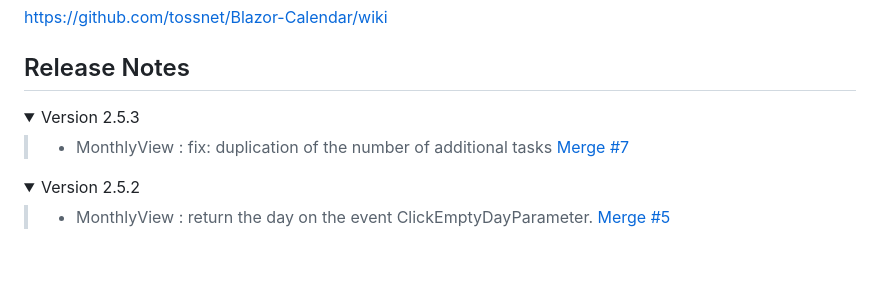
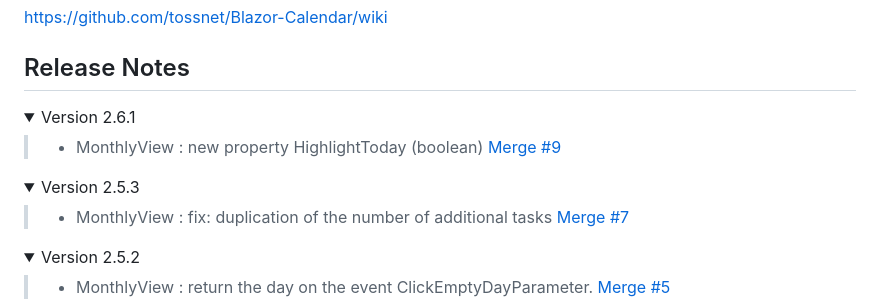
Before and after one commit to tossnet/Blazor-Calendar, a Markdown page: README.md, the part around the change. Rendered like a GitHub page; folded sections open; blank space fills up the shorter version.

```diff
--- a/README.md
+++ b/README.md
@@ -36,7 +36,12 @@ https://github.com/tossnet/Blazor-Calendar/wiki
 
 ## <a name="ReleaseNotes"></a>Release Notes
 
-<details open="open"><summary>Version 2.5.3</summary>
+<details open="open"><summary>Version 2.6.1</summary>
+
+>- MonthlyView : new property HighlightToday (boolean)  [Merge #9](https://github.com/tossnet/Blazor-Calendar/pull/9)
+</details>
+
+<details><summary>Version 2.5.3</summary>
 
 >- MonthlyView : fix: duplication of the number of additional tasks [Merge #7](https://github.com/tossnet/Blazor-Calendar/pull/7)
 </details>
```
